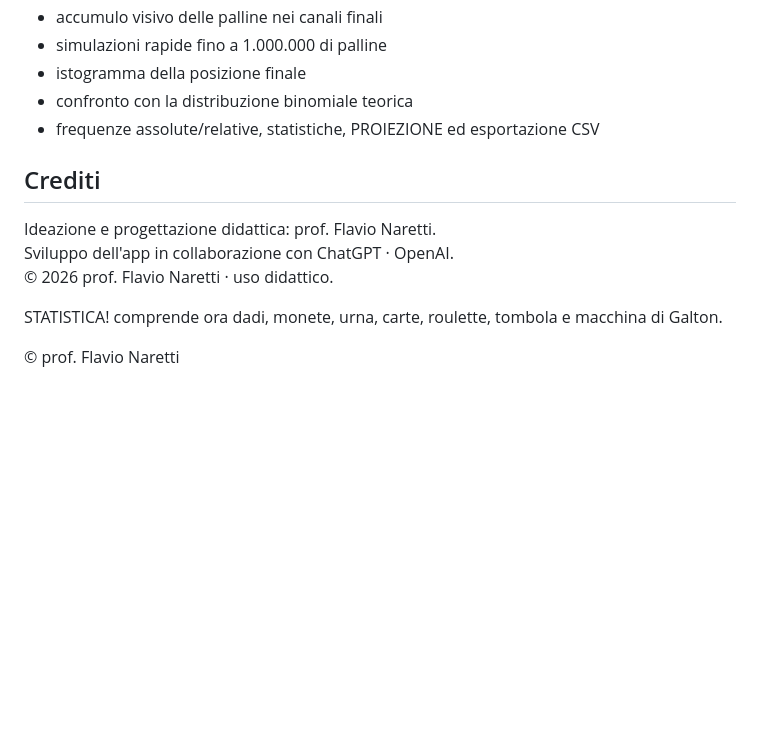
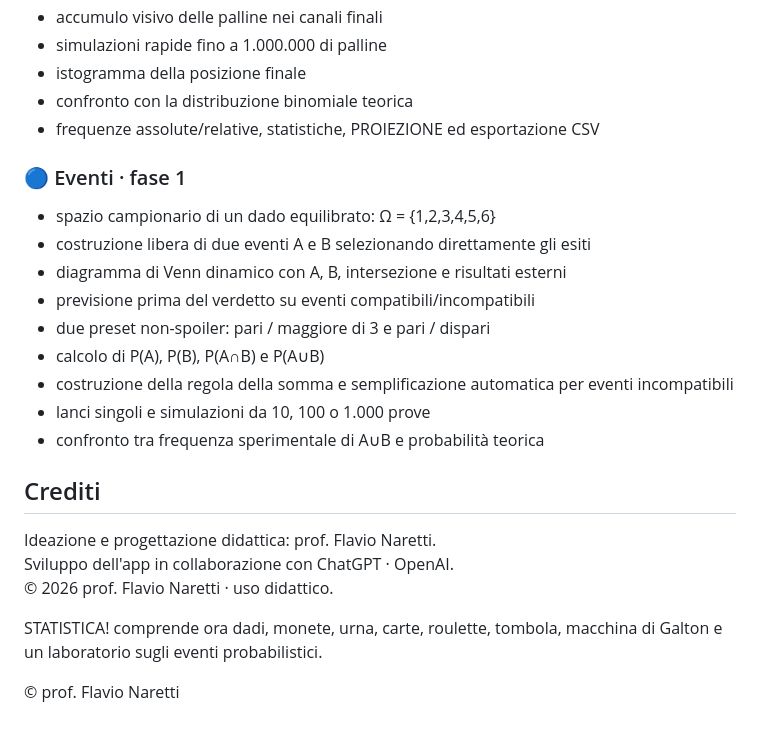
Before and after one commit to flavionaretti-commits/statistica, a Markdown page: README.md, the part around the change. Drawn GitHub-style; blank space fills up the shorter version.

Commit message:
Documenta EVENTI fase 1

```diff
--- a/README.md
+++ b/README.md
@@ -83,11 +83,22 @@ Laboratorio didattico interattivo di statistica e probabilità.
 - confronto con la distribuzione binomiale teorica
 - frequenze assolute/relative, statistiche, PROIEZIONE ed esportazione CSV
 
+### 🔵 Eventi · fase 1
+- spazio campionario di un dado equilibrato: Ω = {1,2,3,4,5,6}
+- costruzione libera di due eventi A e B selezionando direttamente gli esiti
+- diagramma di Venn dinamico con A, B, intersezione e risultati esterni
+- previsione prima del verdetto su eventi compatibili/incompatibili
+- due preset non-spoiler: pari / maggiore di 3 e pari / dispari
+- calcolo di P(A), P(B), P(A∩B) e P(A∪B)
+- costruzione della regola della somma e semplificazione automatica per eventi incompatibili
+- lanci singoli e simulazioni da 10, 100 o 1.000 prove
+- confronto tra frequenza sperimentale di A∪B e probabilità teorica
+
 ## Crediti
 Ideazione e progettazione didattica: prof. Flavio Naretti.
 Sviluppo dell'app in collaborazione con ChatGPT · OpenAI.
 © 2026 prof. Flavio Naretti · uso didattico.
 
-STATISTICA! comprende ora dadi, monete, urna, carte, roulette, tombola e macchina di Galton.
+STATISTICA! comprende ora dadi, monete, urna, carte, roulette, tombola, macchina di Galton e un laboratorio sugli eventi probabilistici.
 
 © prof. Flavio Naretti
```
